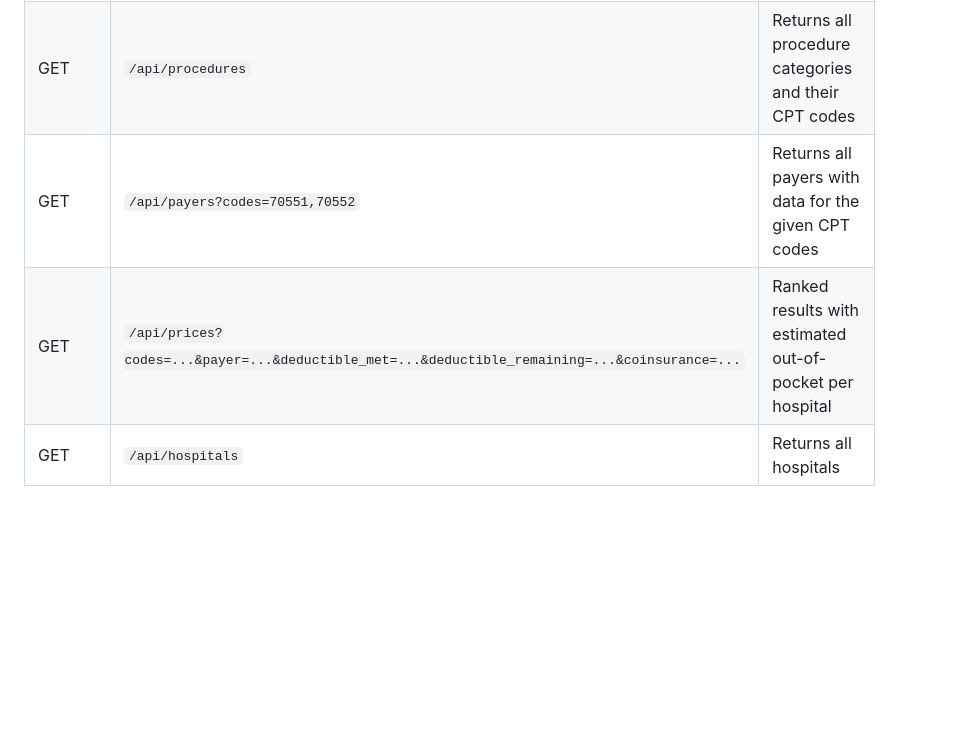
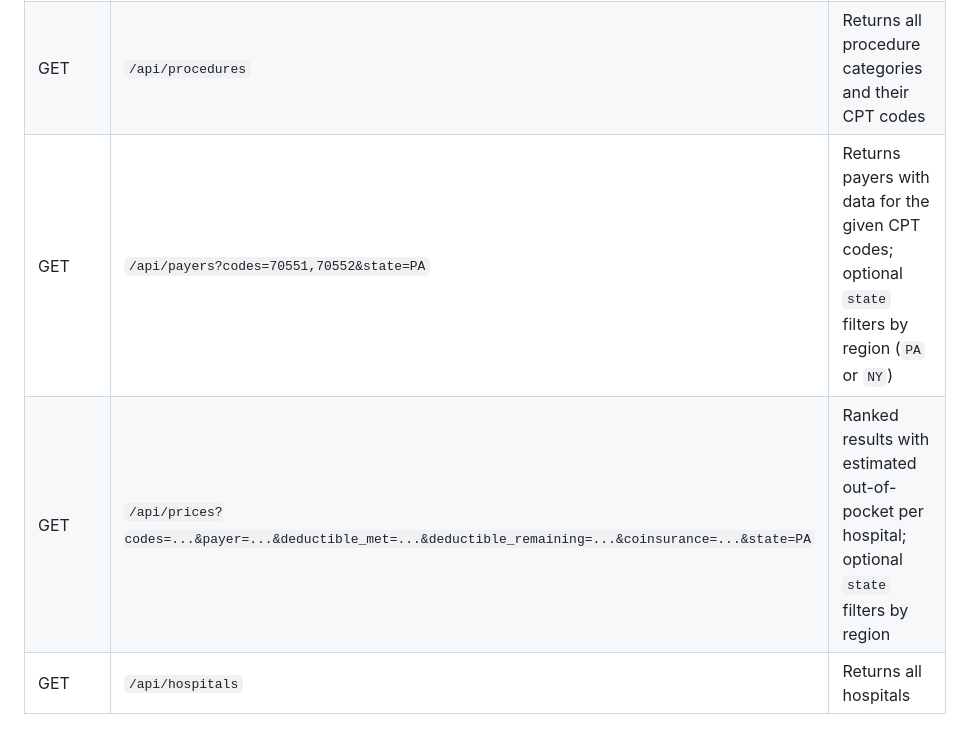
Before and after one commit to AnalyticDog13/Yahu_Price_Transparency, a Markdown page: README.md, the part around one of its changes. Rendered like a GitHub page; blank space fills up the shorter version.

```diff
--- a/README.md
+++ b/README.md
@@ -212,8 +224,8 @@ The Flask backend (`clearcare/backend/app.py`) exposes four endpoints:
 |---|---|---|
 | GET | `/` | Serves the frontend UI |
 | GET | `/api/procedures` | Returns all procedure categories and their CPT codes |
-| GET | `/api/payers?codes=70551,70552` | Returns all payers with data for the given CPT codes |
-| GET | `/api/prices?codes=...&payer=...&deductible_met=...&deductible_remaining=...&coinsurance=...` | Ranked results with estimated out-of-pocket per hospital |
+| GET | `/api/payers?codes=70551,70552&state=PA` | Returns payers with data for the given CPT codes; optional `state` filters by region (`PA` or `NY`) |
+| GET | `/api/prices?codes=...&payer=...&deductible_met=...&deductible_remaining=...&coinsurance=...&state=PA` | Ranked results with estimated out-of-pocket per hospital; optional `state` filters by region |
 | GET | `/api/hospitals` | Returns all hospitals |
 
 ### Example API call
```
Also changed, not shown: other parts of README.md (+26 -14 lines).
